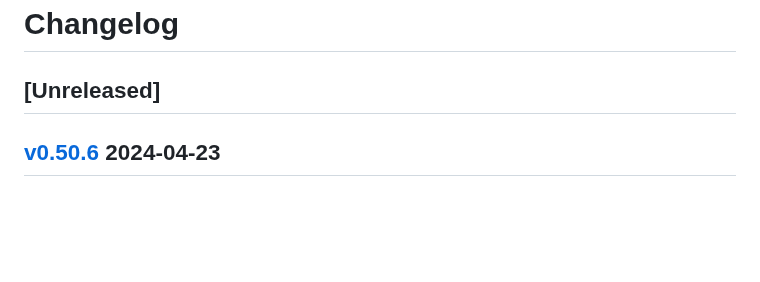
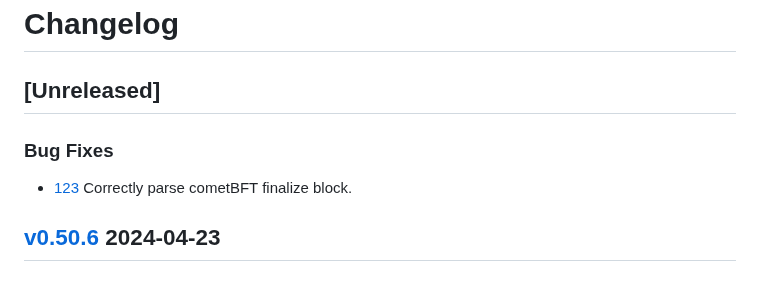
Before and after one commit to cosmos/rosetta, a Markdown page: CHANGELOG.md, the part around the change. Drawn GitHub-style; blank space fills up the shorter version.

Commit message:
CHANGELOG

```diff
--- a/CHANGELOG.md
+++ b/CHANGELOG.md
@@ -35,6 +35,10 @@ Ref: https://keepachangelog.com/en/1.0.0/
 # Changelog
 
 ## [Unreleased]
+
+### Bug Fixes
+
+* [123](https://github.com/cosmos/rosetta/pull/123) Correctly parse cometBFT finalize block.
 
 ## [v0.50.6](https://github.com/cosmos/rosetta/releases/tag/v0.50.6) 2024-04-23
 
```
